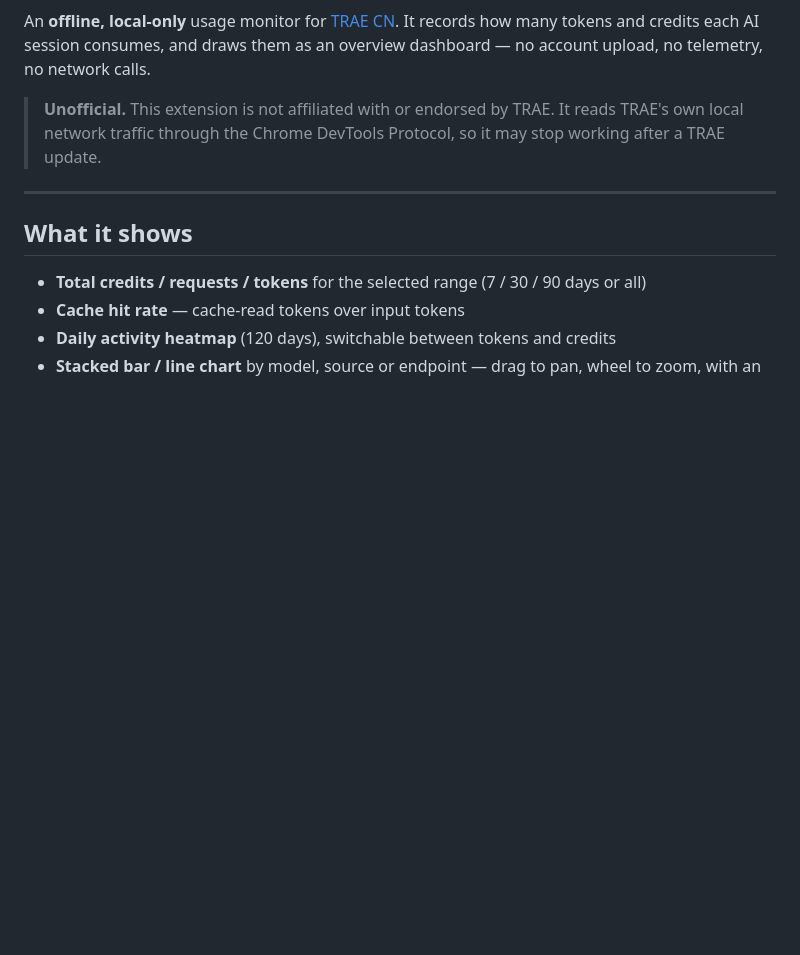
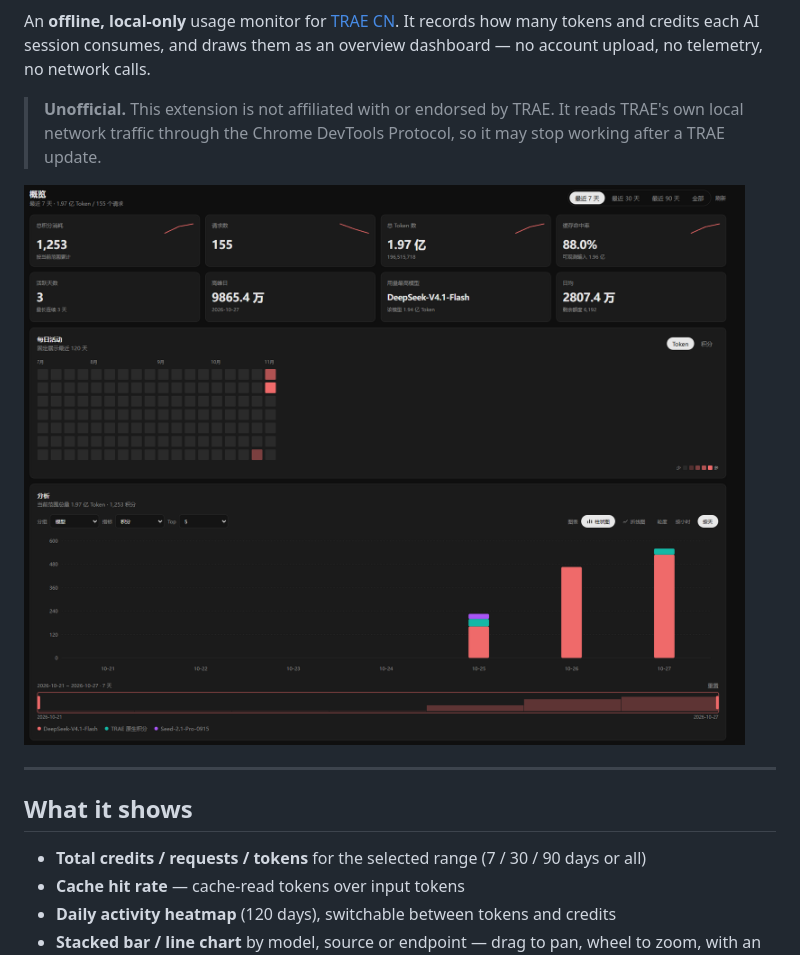
Before and after one commit to Moonaone/trae-usage-chart, a Markdown page: README.md, the part around the change. GitHub-like rendering; pictures changed too: docs/dashboard.png (added); blank space fills up the shorter version.

Commit message:
Add dashboard screenshot to both READMEs

```diff
--- a/README.md
+++ b/README.md
@@ -9,6 +9,8 @@ each AI session consumes, and draws them as an overview dashboard — no account
 
 > **Unofficial.** This extension is not affiliated with or endorsed by TRAE. It reads TRAE's own local network
 > traffic through the Chrome DevTools Protocol, so it may stop working after a TRAE update.
+
+![Trae Usage Chart dashboard](docs/dashboard.png)
 
 ---
 
```
Also changed, not shown: README.zh-CN.md (+2 -0 lines), 1 other file.
